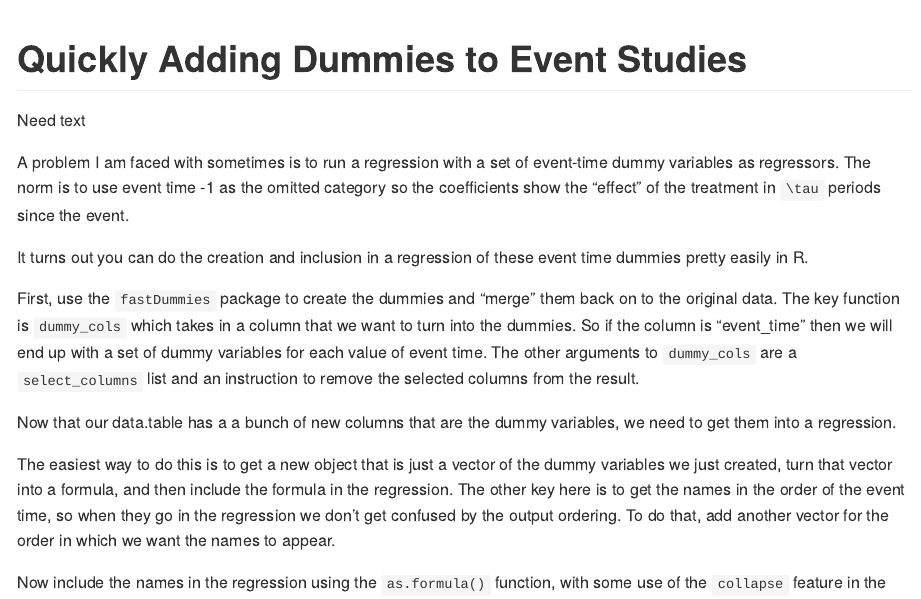
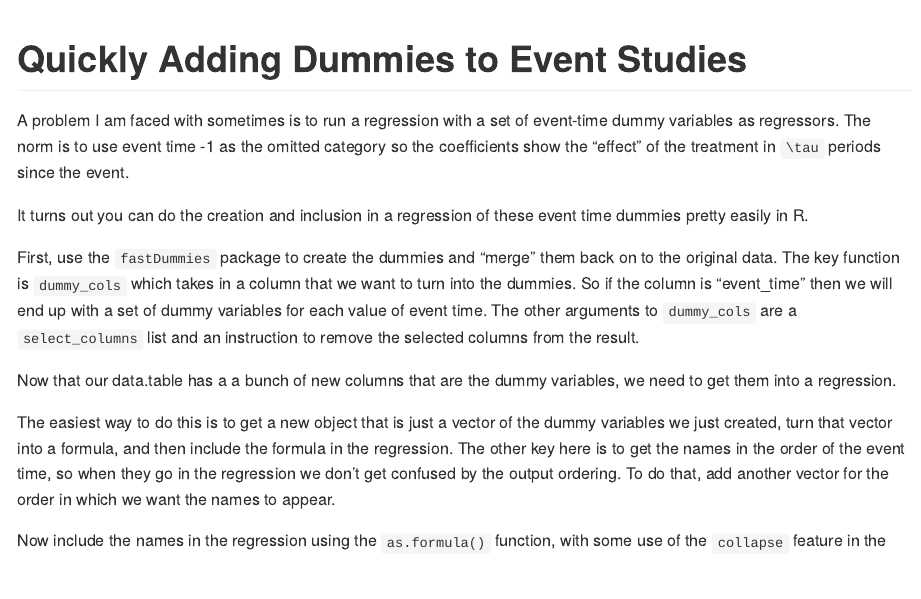
Before and after one commit to gannawag/gannawag.github.io, an R Markdown document (docs/_portfolio/test.Rmd): the page in a window 1100 px wide, from its top. Rendered offline with R 4.5, knitr and Pandoc, with nearby package versions.

Commit message:
Update test.Rmd

````diff
--- a/docs/_portfolio/test.Rmd
+++ b/docs/_portfolio/test.Rmd
@@ -2,8 +2,8 @@
 output: github_document
 title: "Quickly Adding Dummies to Event Studies"
 ---
-Need text
-```{r, include=FALSE,echo = FALSE}
+
+```{r,echo = FALSE}
 knitr::opts_knit$set(base.dir = "~/gannawag.github.io/docs/", base.url = "/")
 knitr::opts_chunk$set(fig.path = "assets/")
 knitr::opts_chunk$set(warning = FALSE, message = FALSE)
````
